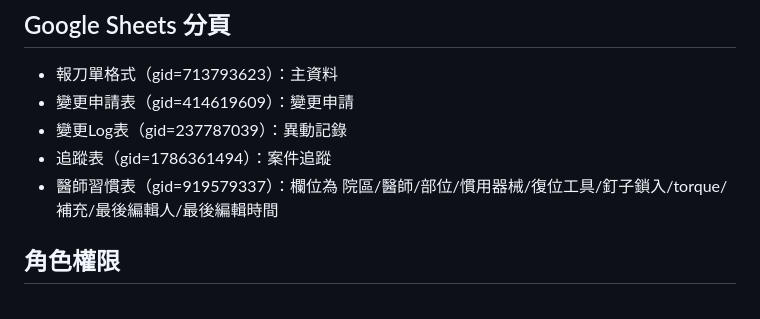
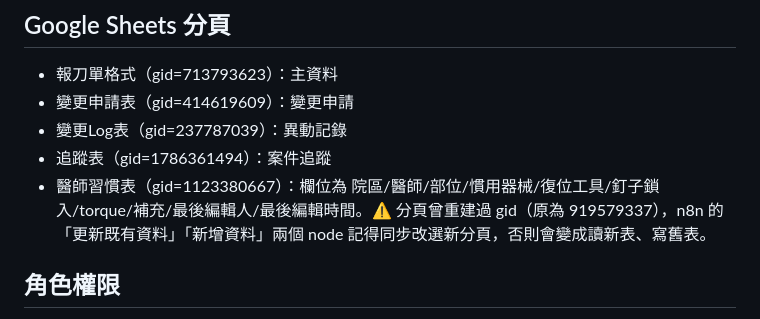
Before and after one commit to a29052908/YD-Jiang, a Markdown page: CLAUDE.md, the part around the change. Drawn GitHub-style.

Commit message:
docs: 更新醫師習慣表 gid，標註 n8n 讀寫節點需同步
Google Sheets「醫師習慣表」分頁重建過，gid 從 919579337 換成
1123380667。使用者目前 n8n 裡的 4 個 Google Sheets node 只有 2 個
（讀取）換成新 gid，另外 2 個（更新既有資料/新增資料）還停在舊
gid，會變成讀新表、寫舊表，導致存檔內容查不到。在 CLAUDE.md 記錄
新 gid 並註明這個風險，供之後排查。

Co-Authored-By: Claude Opus 4.8 <noreply@anthropic.com>
Claude-Session: https://claude.ai/code/session_017Rza8eY9izgm8294JPpr9N

```diff
--- a/CLAUDE.md
+++ b/CLAUDE.md
@@ -48,7 +48,7 @@
 - 變更申請表（gid=414619609）：變更申請
 - 變更Log表（gid=237787039）：異動記錄
 - 追蹤表（gid=1786361494）：案件追蹤
-- 醫師習慣表（gid=919579337）：欄位為 院區/醫師/部位/慣用器械/復位工具/釘子鎖入/torque/補充/最後編輯人/最後編輯時間
+- 醫師習慣表（gid=1123380667）：欄位為 院區/醫師/部位/慣用器械/復位工具/釘子鎖入/torque/補充/最後編輯人/最後編輯時間。⚠️ 分頁曾重建過 gid（原為 919579337），n8n 的「更新既有資料」「新增資料」兩個 node 記得同步改選新分頁，否則會變成讀新表、寫舊表。
 
 ## 角色權限
 - sales：業務，只看自己的資料
```
